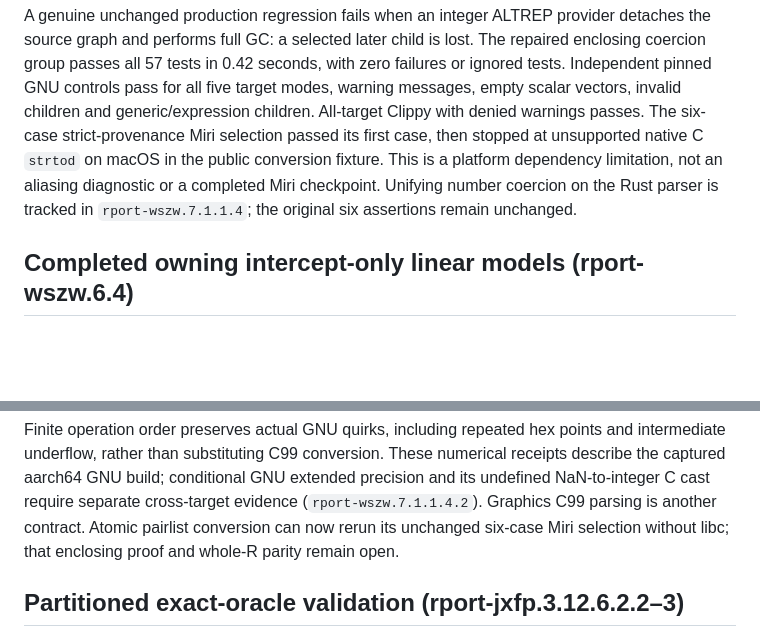
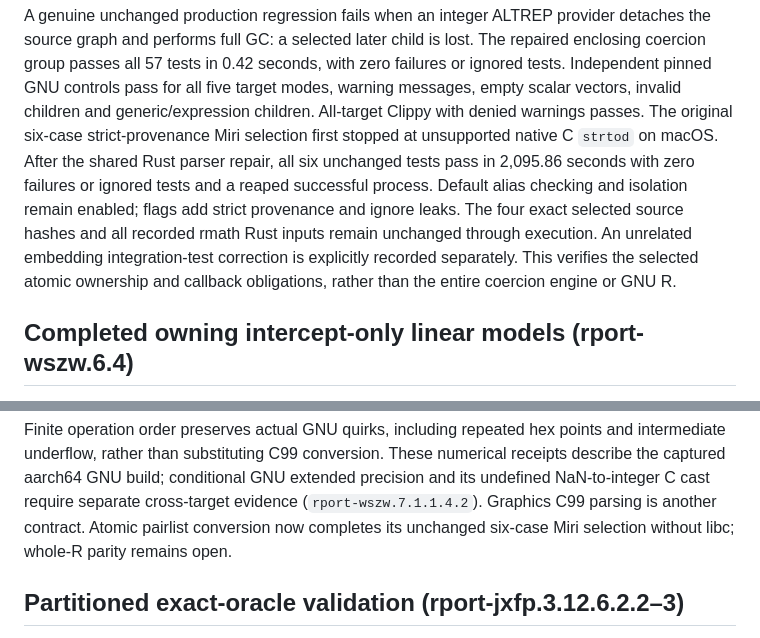
Before and after one commit to bernaferrari/R-rust, a Markdown page: docs/runtime-ownership-acceptance.md, 2 parts joined by grey strips. Rendered like a GitHub page; blank space fills up the shorter version.

Commit message:
docs: record complete atomic pairlist ownership proof

```diff
--- a/docs/runtime-ownership-acceptance.md
+++ b/docs/runtime-ownership-acceptance.md
@@ -1093,11 +1093,15 @@ The repaired enclosing coercion group passes all 57 tests in 0.42 seconds, with
 zero failures or ignored tests. Independent pinned GNU controls pass for all
 five target modes, warning messages, empty scalar vectors, invalid children and
 generic/expression children. All-target Clippy with denied warnings passes.
-The six-case strict-provenance Miri selection passed its first case, then
-stopped at unsupported native C `strtod` on macOS in the public conversion
-fixture. This is a platform dependency limitation, not an aliasing diagnostic
-or a completed Miri checkpoint. Unifying number coercion on the Rust parser is
-tracked in `rport-wszw.7.1.1.4`; the original six assertions remain unchanged.
+The original six-case strict-provenance Miri selection first stopped at
+unsupported native C `strtod` on macOS. After the shared Rust parser repair,
+all six unchanged tests pass in 2,095.86 seconds with zero failures or ignored
+tests and a reaped successful process. Default alias checking and isolation
+remain enabled; flags add strict provenance and ignore leaks. The four exact
+selected source hashes and all recorded rmath Rust inputs remain unchanged
+through execution. An unrelated embedding integration-test correction is
+explicitly recorded separately. This verifies the selected atomic ownership
+and callback obligations, rather than the entire coercion engine or GNU R.
 
 ## Completed owning intercept-only linear models (rport-wszw.6.4)
 
@@ -1284,8 +1288,8 @@ points and intermediate underflow, rather than substituting C99 conversion.
 These numerical receipts describe the captured aarch64 GNU build; conditional
 GNU extended precision and its undefined NaN-to-integer C cast require separate
 cross-target evidence (`rport-wszw.7.1.1.4.2`). Graphics C99 parsing is another
-contract. Atomic pairlist conversion can now rerun its unchanged six-case Miri
-selection without libc; that enclosing proof and whole-R parity remain open.
+contract. Atomic pairlist conversion now completes its unchanged six-case
+Miri selection without libc; whole-R parity remains open.
 
 ## Partitioned exact-oracle validation (rport-jxfp.3.12.6.2.2–3)
 
```
